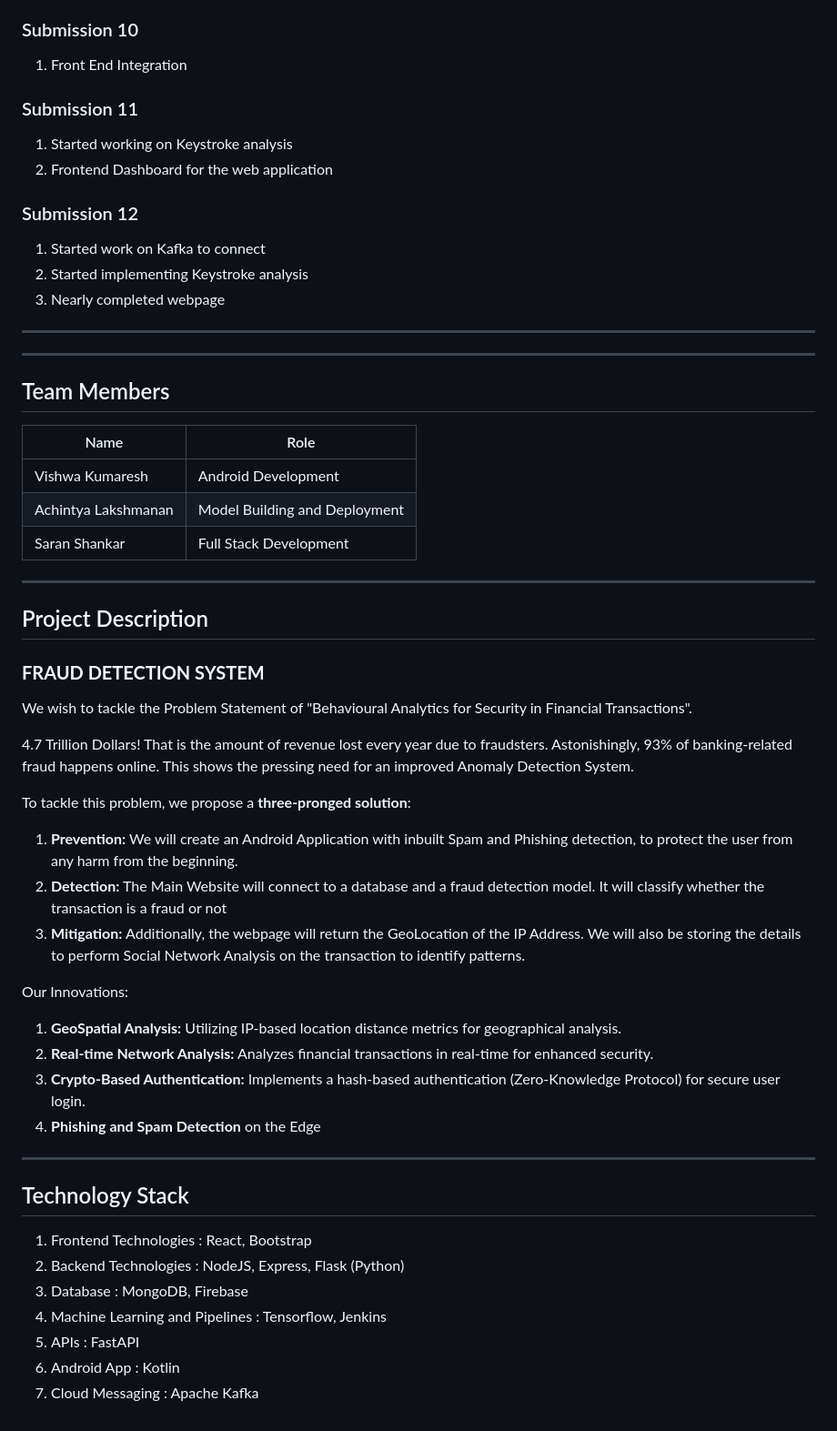
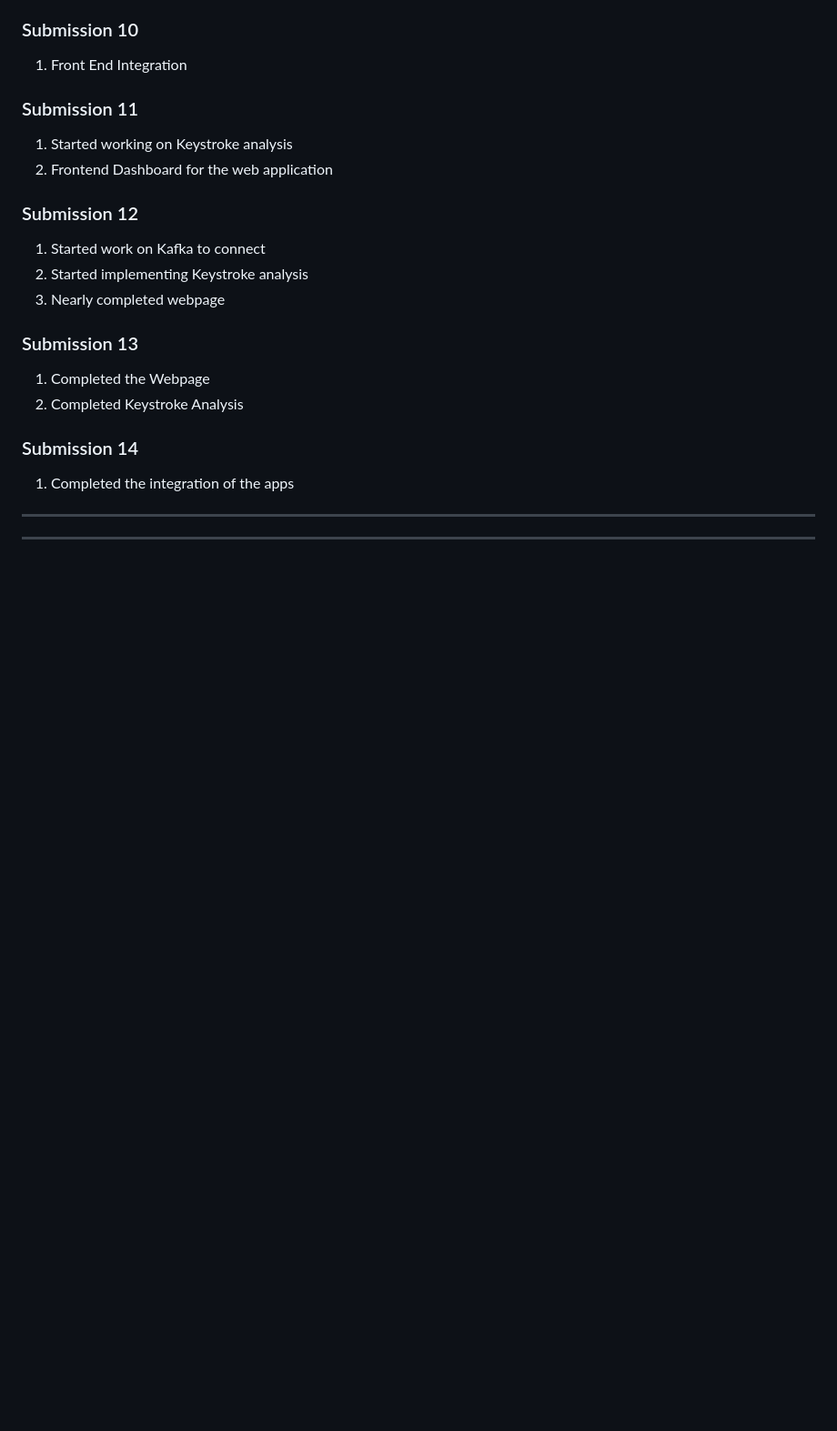
Before and after one commit to Vishwa-docs/KH015_Krypton-Kochi_Hackathon, a Markdown page: README.md, the part around one of its changes. Shown at 91% size. Drawn GitHub-style; blank space fills up the shorter version.

```diff
--- a/README.md
+++ b/README.md
@@ -57,39 +121,13 @@
 2. Started implementing Keystroke analysis
 3. Nearly completed webpage
 
+### Submission 13
+1. Completed the Webpage
+2. Completed Keystroke Analysis
+
+### Submission 14
+1. Completed the integration of the apps
+
+
 ***
 ***
-## Team Members
-| Name                | Role                         |
-|---------------------|------------------------------|
-| Vishwa Kumaresh     | Android Development          |
-| Achintya Lakshmanan | Model Building and Deployment |
-| Saran Shankar       | Full Stack Development       |
-
-***
-## Project Description
-### **FRAUD DETECTION SYSTEM**
-We wish to tackle the Problem Statement of "Behavioural Analytics for Security in Financial Transactions".
-
-4.7 Trillion Dollars! That is the amount of revenue lost every year due to fraudsters. Astonishingly, 93% of banking-related fraud happens online. This shows the pressing need for an improved Anomaly Detection System.
-
-To tackle this problem, we propose a **three-pronged solution**:
-1. **Prevention:** We will create an Android Application with inbuilt Spam and Phishing detection, to protect the user from any harm from the beginning.
-2. **Detection:** The Main Website will connect to a database and a fraud detection model. It will classify whether the transaction is a fraud or not
-3. **Mitigation:** Additionally, the webpage will return the GeoLocation of the IP Address. We will also be storing the details to perform Social Network Analysis on the transaction to identify patterns.
-
-Our Innovations:
-1. **GeoSpatial Analysis:** Utilizing IP-based location distance metrics for geographical analysis.
-2. **Real-time Network Analysis:** Analyzes financial transactions in real-time for enhanced security.
-3. **Crypto-Based Authentication:** Implements a hash-based authentication (Zero-Knowledge Protocol) for secure user login.
-4. **Phishing and Spam Detection** on the Edge
-
-***
-## Technology Stack
-1. Frontend Technologies : React, Bootstrap
-2. Backend Technologies : NodeJS, Express, Flask (Python)
-3. Database : MongoDB, Firebase
-4. Machine Learning and Pipelines : Tensorflow, Jenkins
-5. APIs : FastAPI
-6. Android App : Kotlin
-7. Cloud Messaging : Apache Kafka
```
Also changed, not shown: other parts of README.md (+64 -0 lines).
